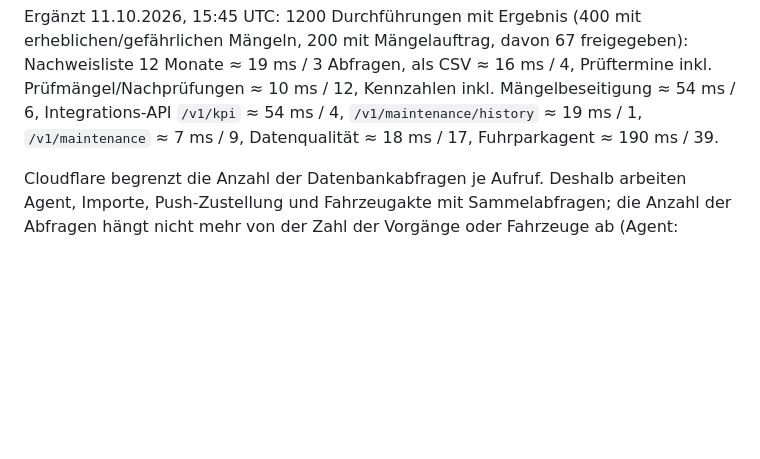
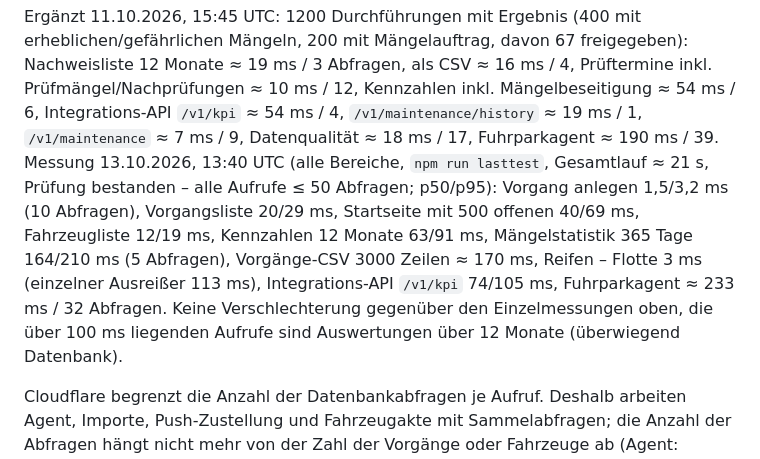
Before and after one commit to cevik-fuhrpark-claude/cevik-fuhrpark-claude, a Markdown page: docs/BETRIEB.md, the part around the change. GitHub-like rendering; blank space fills up the shorter version.

```diff
--- a/docs/BETRIEB.md
+++ b/docs/BETRIEB.md
@@ -109,6 +109,7 @@ Ergänzt 12.10.2026, 21:55 UTC: Werkstattplan mit „Fällig – ohne Termin“
 Ergänzt 11.10.2026, 11:40 UTC: 60 Werkstattaufträge aus Prüfterminen mit Kosten-Freigabegrenze (je 2 Fremdleistungs-Schätzungen, 30 Freigaben): Auftrag aus Prüftermin ≈ 2 ms / 27 Abfragen (Anlegen + Freigabe in einem Aufruf), Kostenbuchung mit Grenzprüfung ≈ 1 ms / 21, Kosten freigeben ≈ 1 ms / 17, Kennzahlen inkl. Kostenfreigaben ≈ 46 ms / 5.
 
 Ergänzt 11.10.2026, 15:45 UTC: 1200 Durchführungen mit Ergebnis (400 mit erheblichen/gefährlichen Mängeln, 200 mit Mängelauftrag, davon 67 freigegeben): Nachweisliste 12 Monate ≈ 19 ms / 3 Abfragen, als CSV ≈ 16 ms / 4, Prüftermine inkl. Prüfmängel/Nachprüfungen ≈ 10 ms / 12, Kennzahlen inkl. Mängelbeseitigung ≈ 54 ms / 6, Integrations-API `/v1/kpi` ≈ 54 ms / 4, `/v1/maintenance/history` ≈ 19 ms / 1, `/v1/maintenance` ≈ 7 ms / 9, Datenqualität ≈ 18 ms / 17, Fuhrparkagent ≈ 190 ms / 39.
+Messung 13.10.2026, 13:40 UTC (alle Bereiche, `npm run lasttest`, Gesamtlauf ≈ 21 s, Prüfung bestanden – alle Aufrufe ≤ 50 Abfragen; p50/p95): Vorgang anlegen 1,5/3,2 ms (10 Abfragen), Vorgangsliste 20/29 ms, Startseite mit 500 offenen 40/69 ms, Fahrzeugliste 12/19 ms, Kennzahlen 12 Monate 63/91 ms, Mängelstatistik 365 Tage 164/210 ms (5 Abfragen), Vorgänge-CSV 3000 Zeilen ≈ 170 ms, Reifen – Flotte 3 ms (einzelner Ausreißer 113 ms), Integrations-API `/v1/kpi` 74/105 ms, Fuhrparkagent ≈ 233 ms / 32 Abfragen. Keine Verschlechterung gegenüber den Einzelmessungen oben, die über 100 ms liegenden Aufrufe sind Auswertungen über 12 Monate (überwiegend Datenbank).
 
 Cloudflare begrenzt die Anzahl der Datenbankabfragen je Aufruf. Deshalb arbeiten Agent, Importe, Push-Zustellung und Fahrzeugakte
 mit Sammelabfragen; die Anzahl der Abfragen hängt nicht mehr von der Zahl der Vorgänge oder Fahrzeuge ab (Agent: höchstens ≈ 38 – eigener Test ≤ 40 – statt
```
Also changed, not shown: docs/CHECKPOINT.md (+1 -0 lines).
